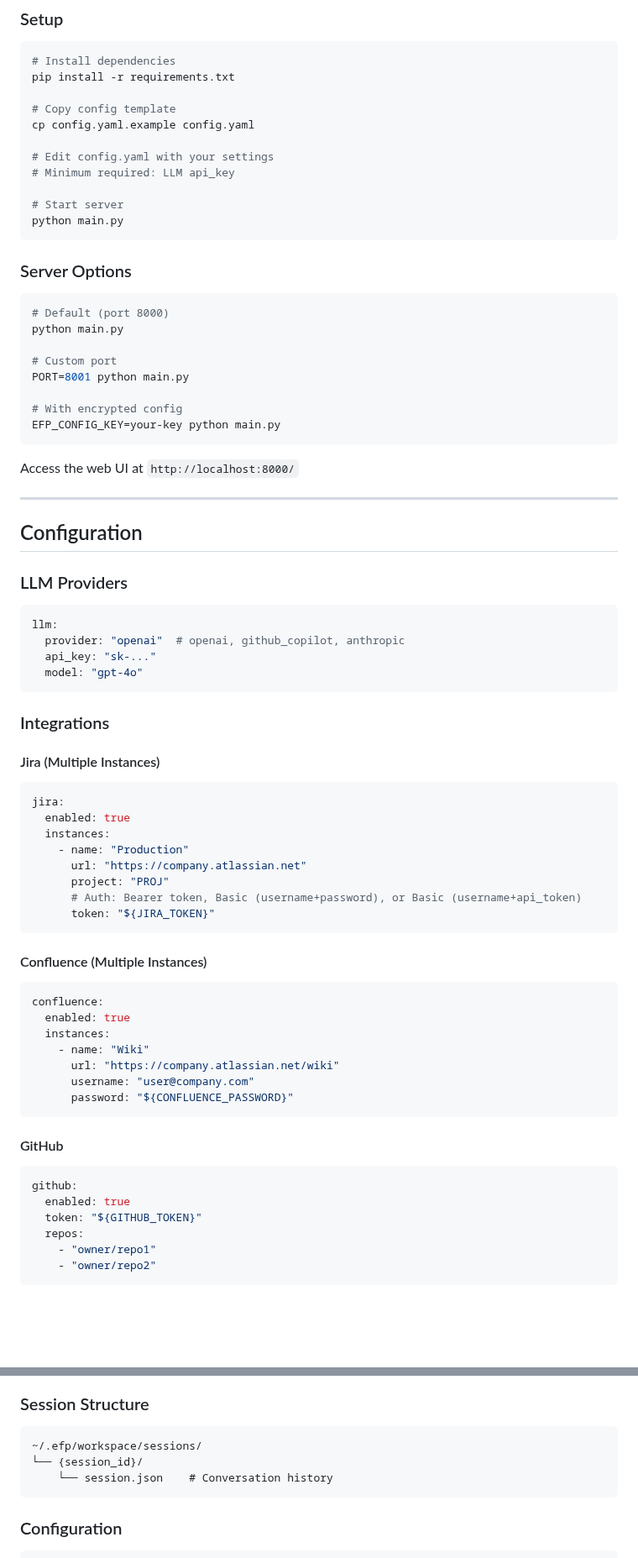
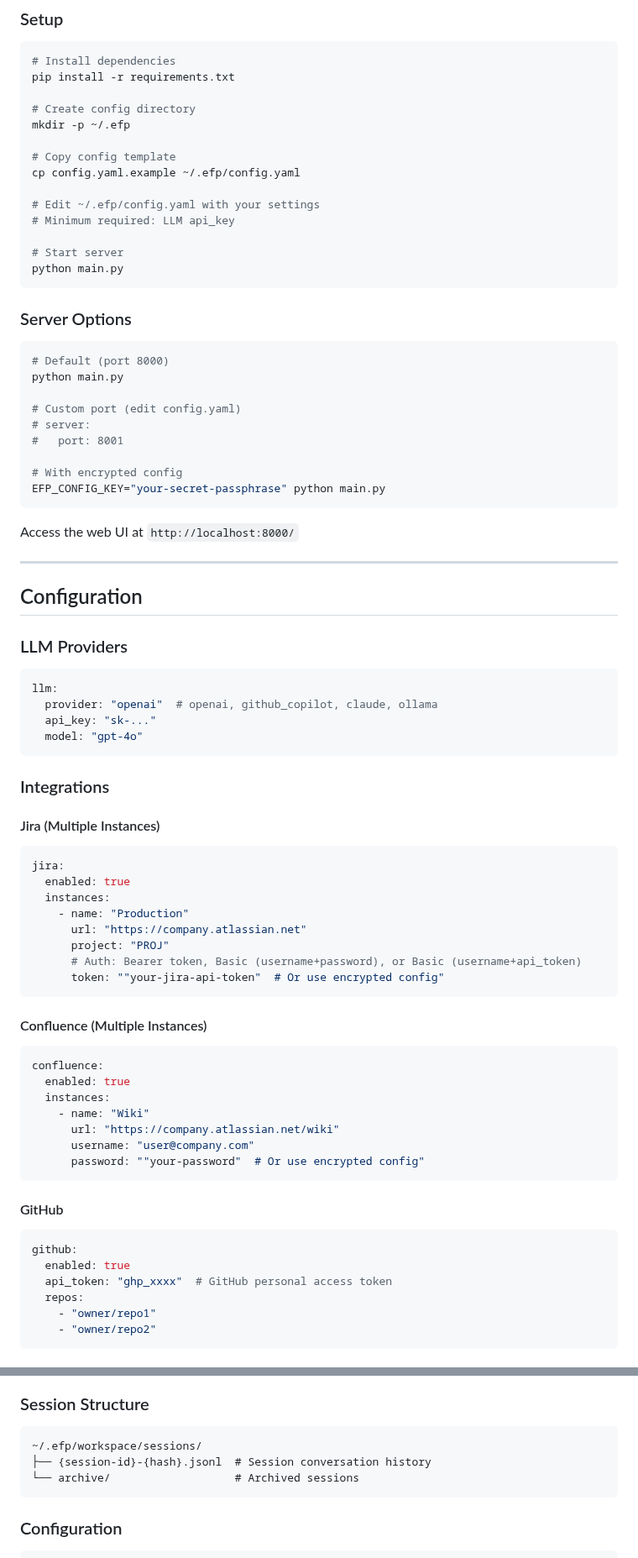
Before and after one commit to dvnuo/engineering-flow-platform, a Markdown page: README.md, 2 parts joined by grey strips. Shown at 84% size. GitHub-like rendering; blank space fills up the shorter version.

Commit message:
docs: fix README based on review comments

````diff
--- a/README.md
+++ b/README.md
@@ -36,10 +36,13 @@ Engineering Flow Platform is an AI-powered engineering assistant that orchestrat
 # Install dependencies
 pip install -r requirements.txt
 
+# Create config directory
+mkdir -p ~/.efp
+
 # Copy config template
-cp config.yaml.example config.yaml
+cp config.yaml.example ~/.efp/config.yaml
 
-# Edit config.yaml with your settings
+# Edit ~/.efp/config.yaml with your settings
 # Minimum required: LLM api_key
 
 # Start server
@@ -52,11 +55,12 @@ python main.py
 # Default (port 8000)
 python main.py
 
-# Custom port
-PORT=8001 python main.py
+# Custom port (edit config.yaml)
+# server:
+#   port: 8001
 
 # With encrypted config
-EFP_CONFIG_KEY=your-key python main.py
+EFP_CONFIG_KEY="your-secret-passphrase" python main.py
 ```
 
 Access the web UI at `http://localhost:8000/`
@@ -69,7 +73,7 @@ Access the web UI at `http://localhost:8000/`
 
 ```yaml
 llm:
-  provider: "openai"  # openai, github_copilot, anthropic
+  provider: "openai"  # openai, github_copilot, claude, ollama
   api_key: "sk-..."
   model: "gpt-4o"
 ```
@@ -85,7 +89,7 @@ jira:
       url: "https://company.atlassian.net"
       project: "PROJ"
       # Auth: Bearer token, Basic (username+password), or Basic (username+api_token)
-      token: "${JIRA_TOKEN}"
+      token: ""your-jira-api-token"  # Or use encrypted config"
 ```
 
 #### Confluence (Multiple Instances)
@@ -96,14 +100,14 @@ confluence:
     - name: "Wiki"
       url: "https://company.atlassian.net/wiki"
       username: "user@company.com"
-      password: "${CONFLUENCE_PASSWORD}"
+      password: ""your-password"  # Or use encrypted config"
 ```
 
 #### GitHub
 ```yaml
 github:
   enabled: true
-  token: "${GITHUB_TOKEN}"
+  api_token: "ghp_xxxx"  # GitHub personal access token
   repos:
     - "owner/repo1"
     - "owner/repo2"
@@ -256,8 +261,8 @@ Sessions are automatically persisted to `~/.efp/workspace/sessions/`.
 ### Session Structure
 ```
 ~/.efp/workspace/sessions/
-└── {session_id}/
-    └── session.json    # Conversation history
+├── {session-id}-{hash}.jsonl  # Session conversation history
+└── archive/                   # Archived sessions
 ```
 
 ### Configuration
````
Also changed, not shown: other parts of README.md (+8 -7 lines).
